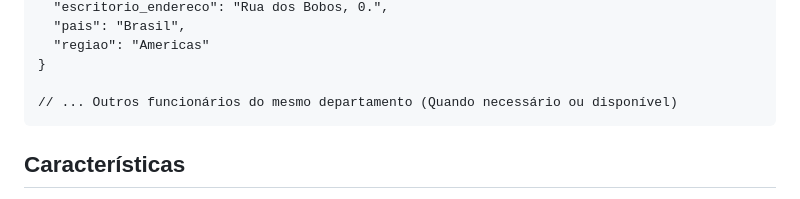
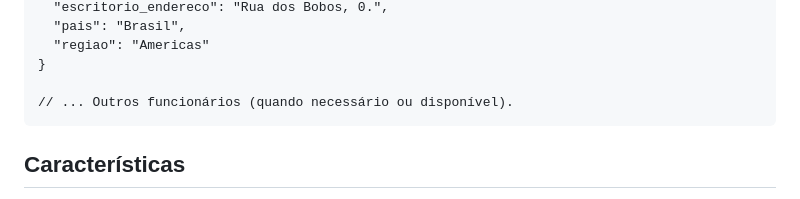
Before and after one commit to gabaugusto/momento_nodejs_api, a Markdown page: README.md, the part around the change. Rendered like a GitHub page.

````diff
--- a/README.md
+++ b/README.md
@@ -121,7 +121,7 @@ TODOS os endpoints acima trarão o mesmo tipo de resposta:
   "regiao": "Americas"
 }
 
-// ... Outros funcionários do mesmo departamento (Quando necessário ou disponível)
+// ... Outros funcionários (quando necessário ou disponível).
 ```
 ## Características
 Esta API apresentará os seguintes recursos:
````
